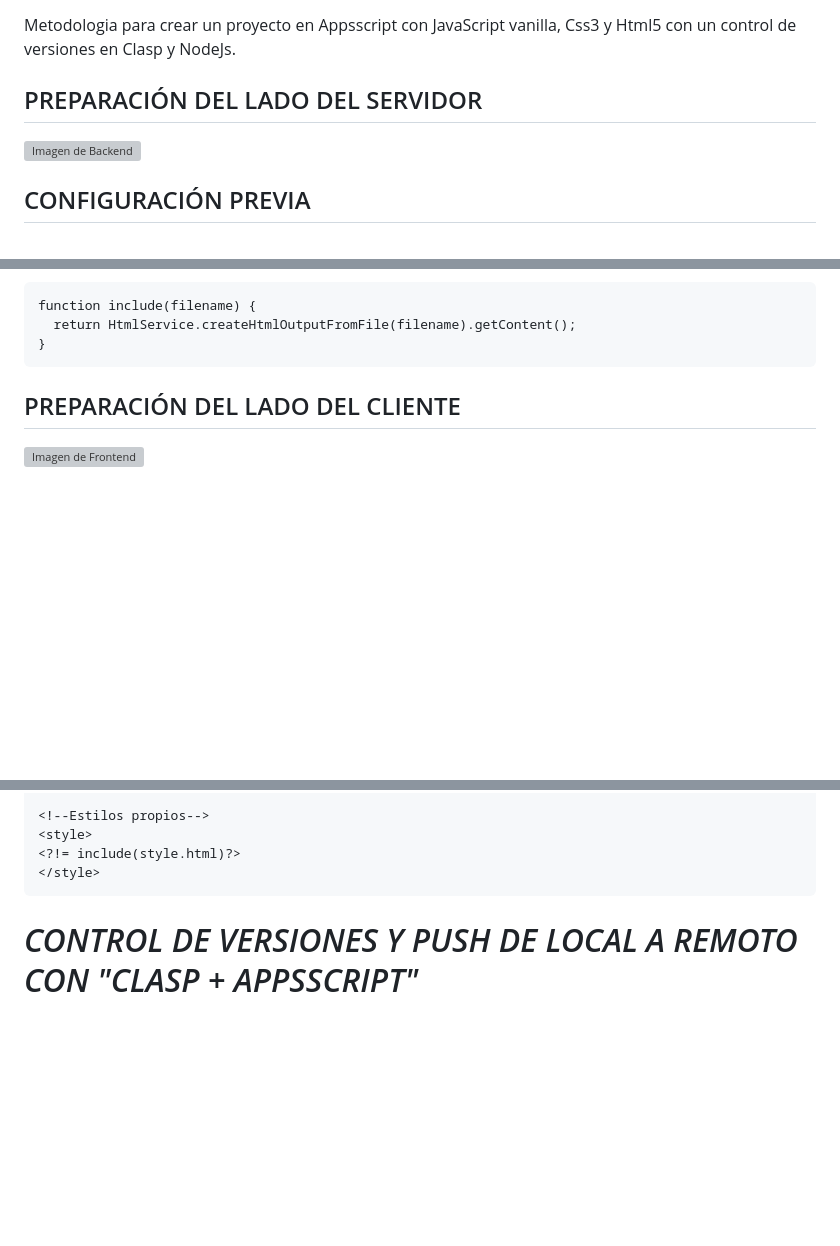
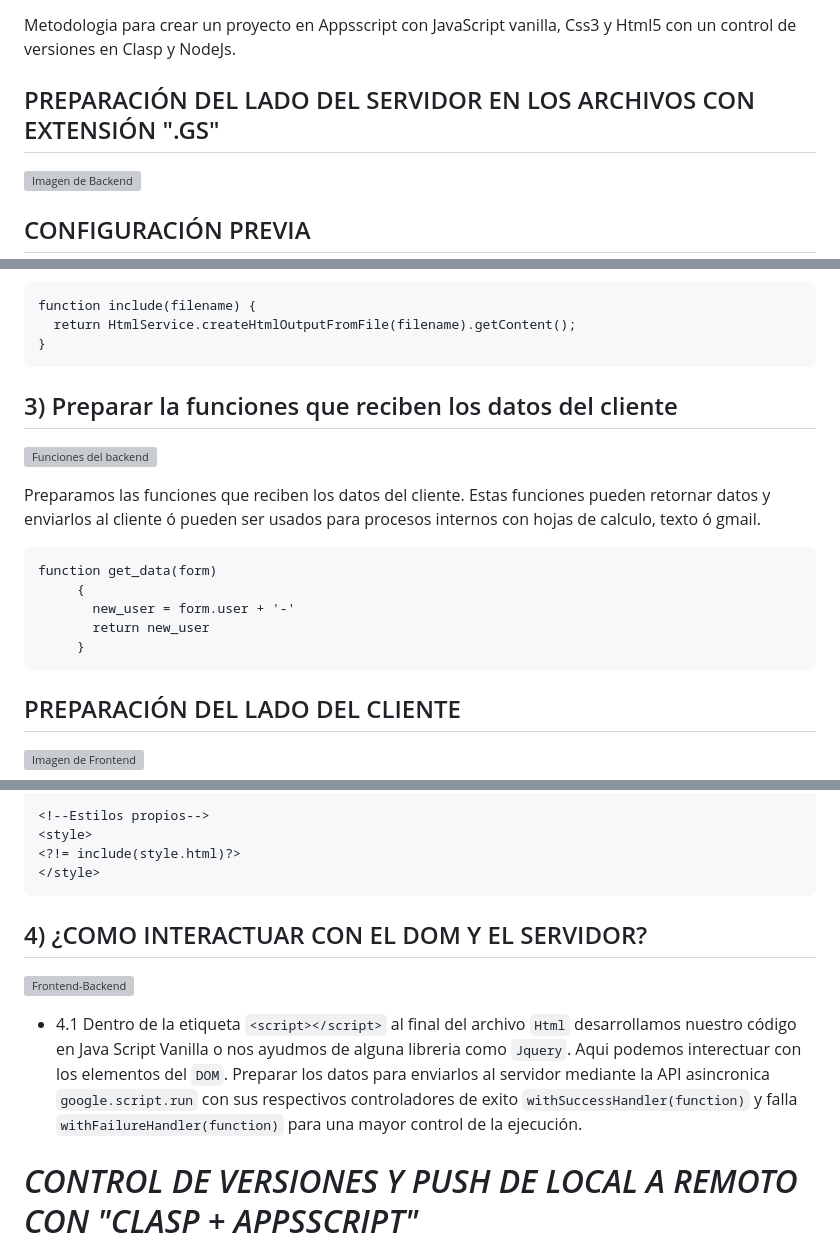
Before and after one commit to appsservisalud/template_appsscript, a Markdown page: docs/README.md, 3 parts joined by grey strips. Rendered like a GitHub page; blank space fills up the shorter version; grey boxes are pictures that could not be loaded.

````diff
--- a/docs/README.md
+++ b/docs/README.md
@@ -12,7 +12,7 @@
 Metodologia para crear un proyecto en Appsscript con JavaScript vanilla, Css3 y Html5 con un control de versiones en Clasp y NodeJs.
 
 
-<h2>PREPARACIÓN DEL LADO DEL SERVIDOR</h2>
+<h2>PREPARACIÓN DEL LADO DEL SERVIDOR EN LOS ARCHIVOS CON EXTENSIÓN ".GS"</h2>
 
 ![Imagen de Backend](https://cdn-icons-png.flaticon.com/512/6213/6213731.png)
 
@@ -33,6 +33,22 @@ function include(filename) {
   return HtmlService.createHtmlOutputFromFile(filename).getContent();
 }
 ```
+<h2>3) Preparar la funciones que reciben los datos del cliente</h2>
+
+![Funciones del backend](https://github.com/appsservisalud/template_appsscript/assets/108880293/68b5c5fc-8b5a-4688-a69a-6f03c0056edc)
+
+Preparamos las funciones que reciben los datos del cliente. Estas funciones pueden retornar datos y enviarlos al cliente ó pueden
+ser usados para procesos internos con hojas de calculo, texto ó gmail.
+
+```
+function get_data(form)
+     {
+       new_user = form.user + '-'
+       return new_user
+     }
+```
+
+
 
 <h2>PREPARACIÓN DEL LADO DEL CLIENTE</h2>
 
@@ -69,6 +85,15 @@ etiqueta `<Link>` dentro del `<head>` del html.
 <?!= include(style.html)?>
 </style>
 ```
+
+<h2>4) ¿COMO INTERACTUAR CON EL DOM Y EL SERVIDOR?</h2>
+
+![Frontend-Backend](https://github.com/appsservisalud/template_appsscript/assets/108880293/3aabc5c6-39eb-4c84-8531-b2d98b7f2a76)
+
+
+   * 4.1 Dentro de la etiqueta `<script></script>` al final del archivo `Html` desarrollamos nuestro código en Java Script Vanilla o nos ayudmos de alguna libreria como
+        `Jquery`. Aqui podemos interectuar con los elementos del `DOM`. Preparar los datos para enviarlos al servidor mediante la API asincronica `google.script.run` con
+         sus respectivos controladores de exito `withSuccessHandler(function)` y falla `withFailureHandler(function)` para una mayor control de la ejecución.
 
 <em><h1>CONTROL DE VERSIONES Y PUSH DE LOCAL A REMOTO CON "CLASP + APPSSCRIPT"</h1></em>
 
````
Also changed, not shown: other parts of docs/README.md (+1 -2 lines).
